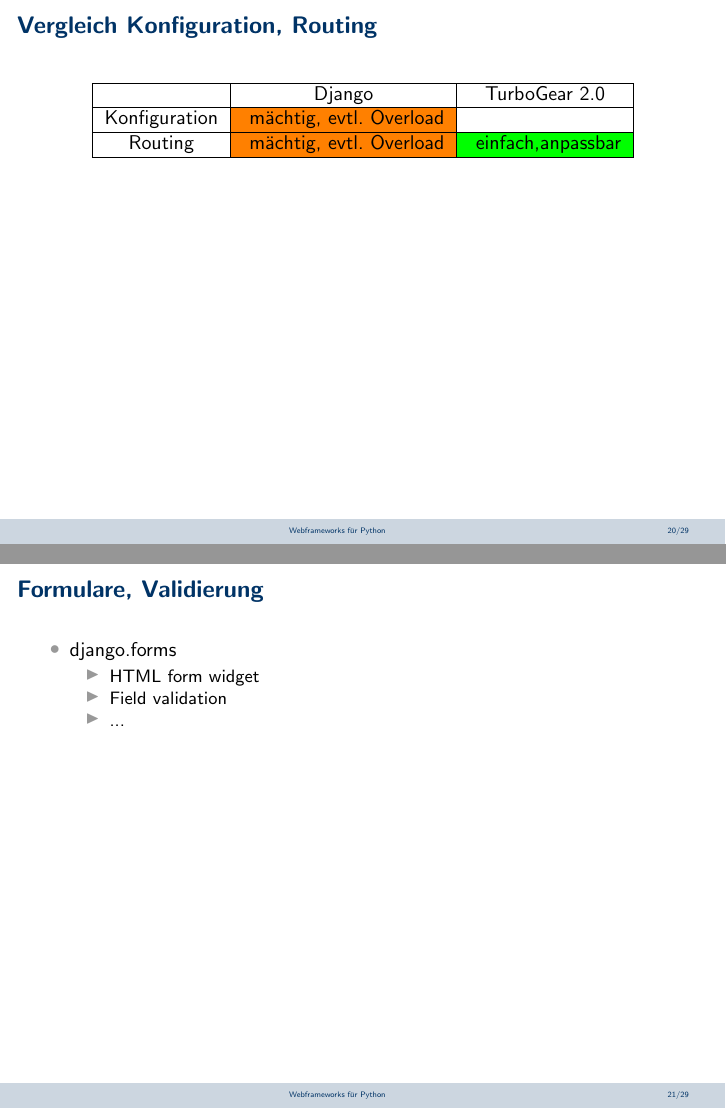
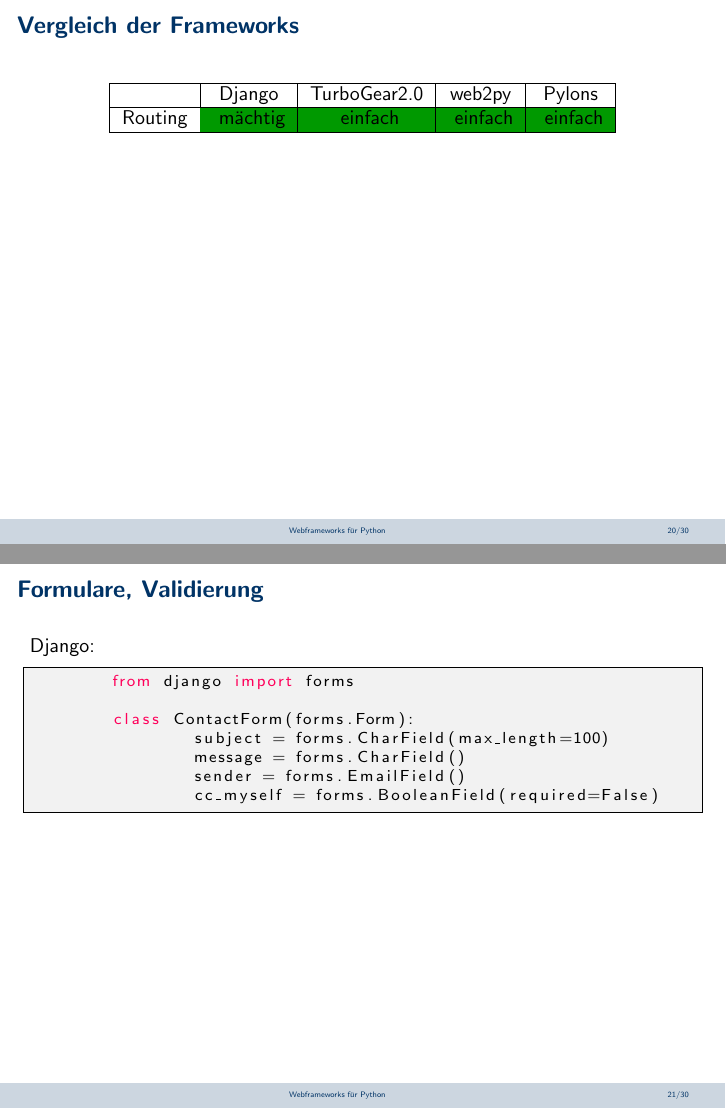
Before and after one commit to andreasknoepfle/swt_python, LaTeX slides (master.tex): pages 25 and 26 of 34 before the commit and pages 25 and 26 of 35 after it, joined at a grey line. Compiled offline with pdfLaTeX.

Commit message:
Django Forms

```diff
--- a/master.tex
+++ b/master.tex
@@ -474,29 +474,38 @@
 \end{frame}
 
 \begin{frame}
-	\frametitle{Vergleich Konfiguration, Routing}
+	\frametitle{Vergleich der Frameworks}
 
 
 	\begin{table}[h]
-		\begin{tabular}{|c|c|c|}
+		\begin{tabular}{|c|c|c|c|c|}
 			\hline
-			 & Django & TurboGear 2.0  \\ \hline
-		  	Konfiguration & \cellcolor{orange} mächtig, evtl. Overload  &  \\ \hline
-		  	Routing & \cellcolor{orange} mächtig, evtl. Overload & \cellcolor{green} einfach,anpassbar	   \\ \hline
+			 & Django & TurboGear2.0 & web2py & Pylons  \\ \hline
+		  	Routing &
+		  		\cellcolor{dkgreen} mächtig	& 																\cellcolor{dkgreen} einfach	&
+		  		\cellcolor{dkgreen} einfach	&
+		  		\cellcolor{dkgreen} einfach	\\ \hline
 		 \end{tabular}
 	\end{table}
 
 
 \end{frame}
 
-\begin{frame}
+\begin{frame}[fragile]
   \frametitle{Formulare, Validierung}
 
-  \begin{itemize}[<1->]
-    \item django.forms
-	 \begin{itemize}[<1->]
-		\item HTML form widget
-		\item Field validation
-		\item ...
-	\end{itemize}
-  \end{itemize}
+	Django:
+	\begin{lstlisting}
+	from django import forms
+
+	class ContactForm(forms.Form):
+    		subject = forms.CharField(max_length=100)
+    		message = forms.CharField()
+    		sender = forms.EmailField()
+    		cc_myself = forms.BooleanField(required=False)
+	\end{lstlisting}
+
+\end{frame}
+
+\begin{frame}[fragile]
+	  \frametitle{Formulare, Validierung}
```
Also changed, not shown: master.tex (18 more changed lines).
